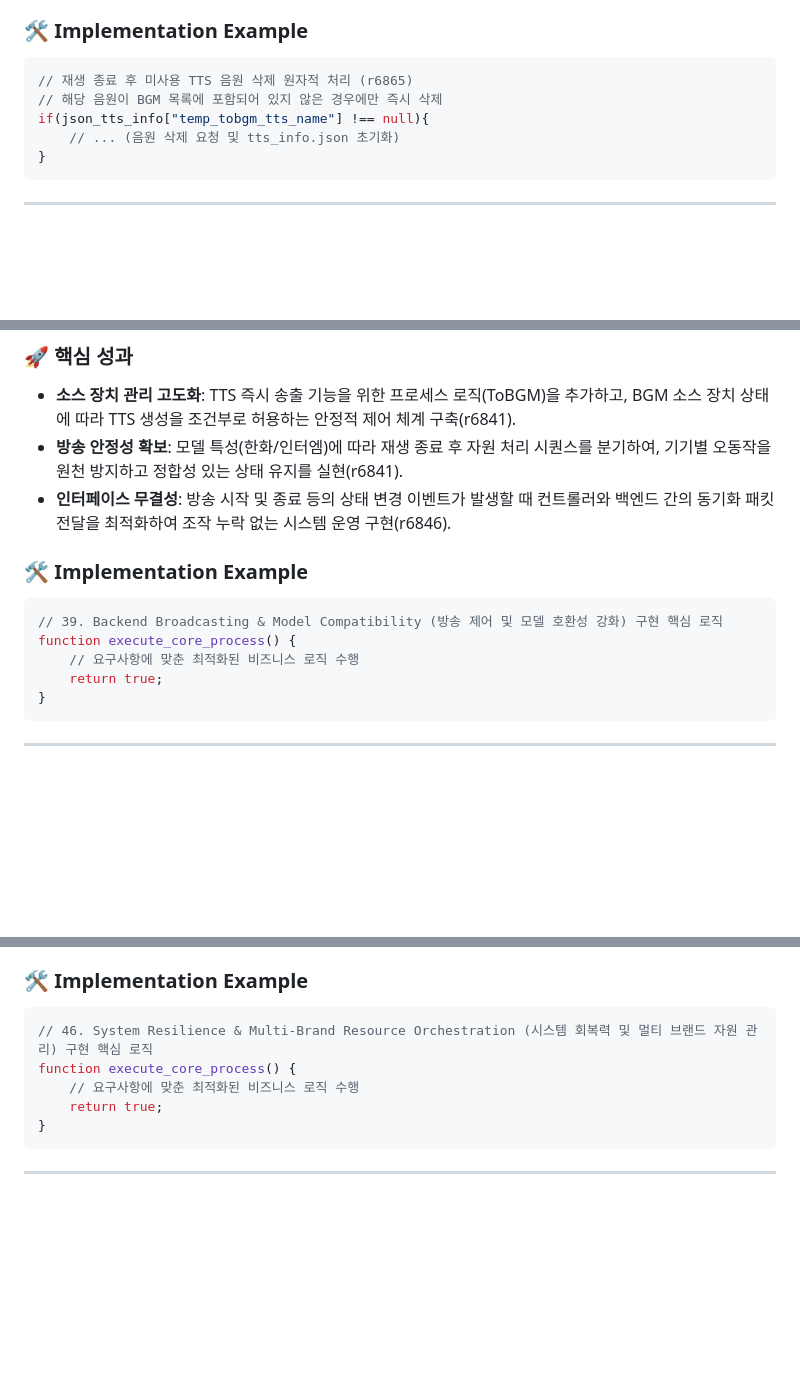
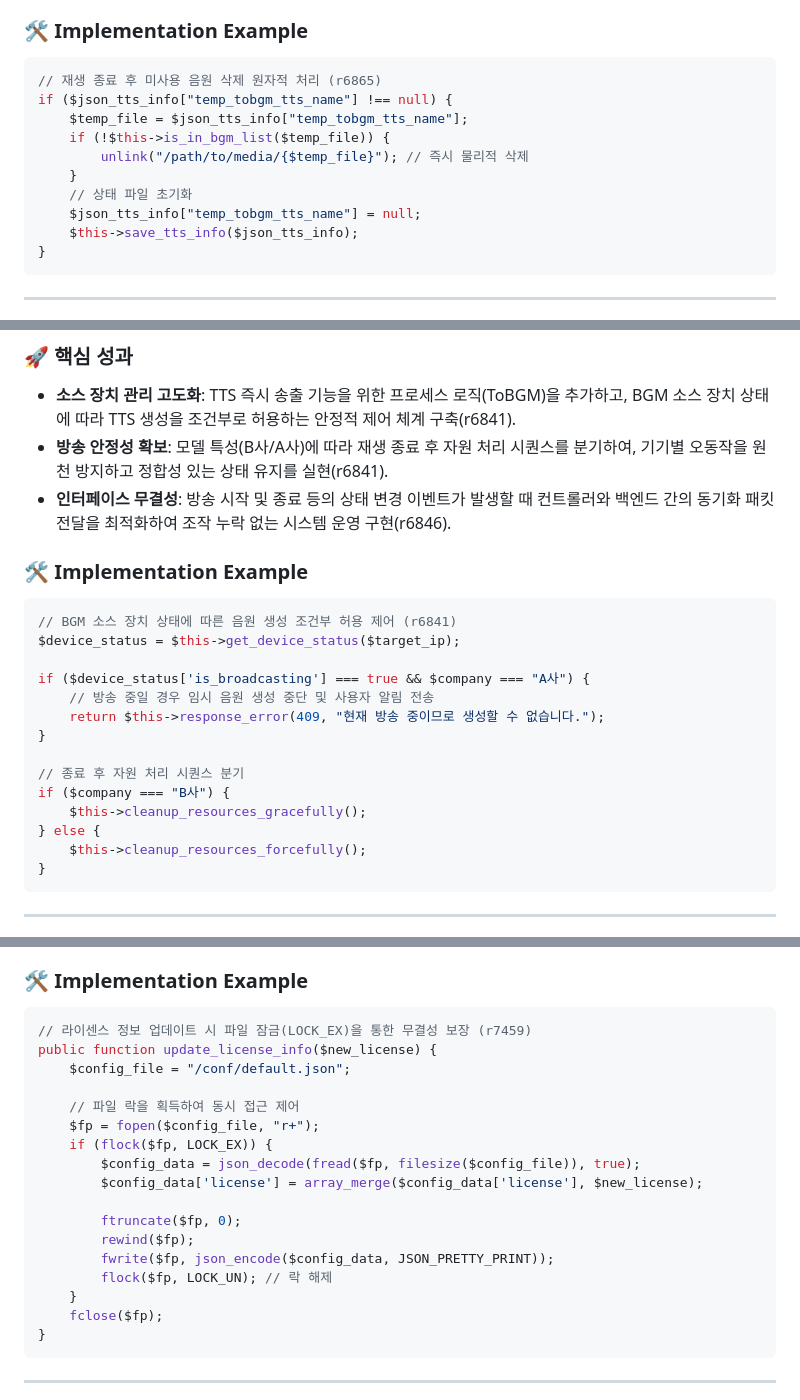
Before and after one commit to wanjinkim/wjkim, a Markdown page: backend.md, 3 parts joined by grey strips. GitHub-like rendering; blank space fills up the shorter version.

````diff
--- a/backend.md
+++ b/backend.md
@@ -873,10 +893,15 @@ TTS 생성부터 방송 종료에 이르는 음원 자원의 전체 생명주기
 
 ### 🛠️ Implementation Example
 ```javascript
-// 재생 종료 후 미사용 TTS 음원 삭제 원자적 처리 (r6865)
-// 해당 음원이 BGM 목록에 포함되어 있지 않은 경우에만 즉시 삭제
-if(json_tts_info["temp_tobgm_tts_name"] !== null){
-    // ... (음원 삭제 요청 및 tts_info.json 초기화)
+// 재생 종료 후 미사용 음원 삭제 원자적 처리 (r6865)
+if ($json_tts_info["temp_tobgm_tts_name"] !== null) {
+    $temp_file = $json_tts_info["temp_tobgm_tts_name"];
+    if (!$this->is_in_bgm_list($temp_file)) {
+        unlink("/path/to/media/{$temp_file}"); // 즉시 물리적 삭제
+    }
+    // 상태 파일 초기화
+    $json_tts_info["temp_tobgm_tts_name"] = null;
+    $this->save_tts_info($json_tts_info);
 }
 ```
 
@@ -968,15 +993,24 @@ file_put_contents(CONF_DSP_PATH, json_encode($dsp_info, ...), LOCK_EX);
 
 ### 🚀 핵심 성과
 - **소스 장치 관리 고도화**: TTS 즉시 송출 기능을 위한 프로세스 로직(ToBGM)을 추가하고, BGM 소스 장치 상태에 따라 TTS 생성을 조건부로 허용하는 안정적 제어 체계 구축(r6841).
-- **방송 안정성 확보**: 모델 특성(한화/인터엠)에 따라 재생 종료 후 자원 처리 시퀀스를 분기하여, 기기별 오동작을 원천 방지하고 정합성 있는 상태 유지를 실현(r6841).
+- **방송 안정성 확보**: 모델 특성(B사/A사)에 따라 재생 종료 후 자원 처리 시퀀스를 분기하여, 기기별 오동작을 원천 방지하고 정합성 있는 상태 유지를 실현(r6841).
 - **인터페이스 무결성**: 방송 시작 및 종료 등의 상태 변경 이벤트가 발생할 때 컨트롤러와 백엔드 간의 동기화 패킷 전달을 최적화하여 조작 누락 없는 시스템 운영 구현(r6846).
 
 ### 🛠️ Implementation Example
 ```javascript
-// 39. Backend Broadcasting & Model Compatibility (방송 제어 및 모델 호환성 강화) 구현 핵심 로직
-function execute_core_process() {
-    // 요구사항에 맞춘 최적화된 비즈니스 로직 수행
-    return true;
+// BGM 소스 장치 상태에 따른 음원 생성 조건부 허용 제어 (r6841)
+$device_status = $this->get_device_status($target_ip);
+
+if ($device_status['is_broadcasting'] === true && $company === "A사") {
+    // 방송 중일 경우 임시 음원 생성 중단 및 사용자 알림 전송
+    return $this->response_error(409, "현재 방송 중이므로 생성할 수 없습니다.");
+}
+
+// 종료 후 자원 처리 시퀀스 분기
+if ($company === "B사") {
+    $this->cleanup_resources_gracefully();
+} else {
+    $this->cleanup_resources_forcefully();
 }
 ```
 
@@ -1072,10 +1120,22 @@ function secure_data_load($data) {
 
 ### 🛠️ Implementation Example
 ```javascript
-// 46. System Resilience & Multi-Brand Resource Orchestration (시스템 회복력 및 멀티 브랜드 자원 관리) 구현 핵심 로직
-function execute_core_process() {
-    // 요구사항에 맞춘 최적화된 비즈니스 로직 수행
-    return true;
+// 라이센스 정보 업데이트 시 파일 잠금(LOCK_EX)을 통한 무결성 보장 (r7459)
+public function update_license_info($new_license) {
+    $config_file = "/conf/default.json";
+
+    // 파일 락을 획득하여 동시 접근 제어
+    $fp = fopen($config_file, "r+");
+    if (flock($fp, LOCK_EX)) {
+        $config_data = json_decode(fread($fp, filesize($config_file)), true);
+        $config_data['license'] = array_merge($config_data['license'], $new_license);
+
+        ftruncate($fp, 0);
+        rewind($fp);
+        fwrite($fp, json_encode($config_data, JSON_PRETTY_PRINT));
+        flock($fp, LOCK_UN); // 락 해제
+    }
+    fclose($fp);
 }
 ```
 
````
Also changed, not shown: other parts of backend.md (+82 -48 lines).
